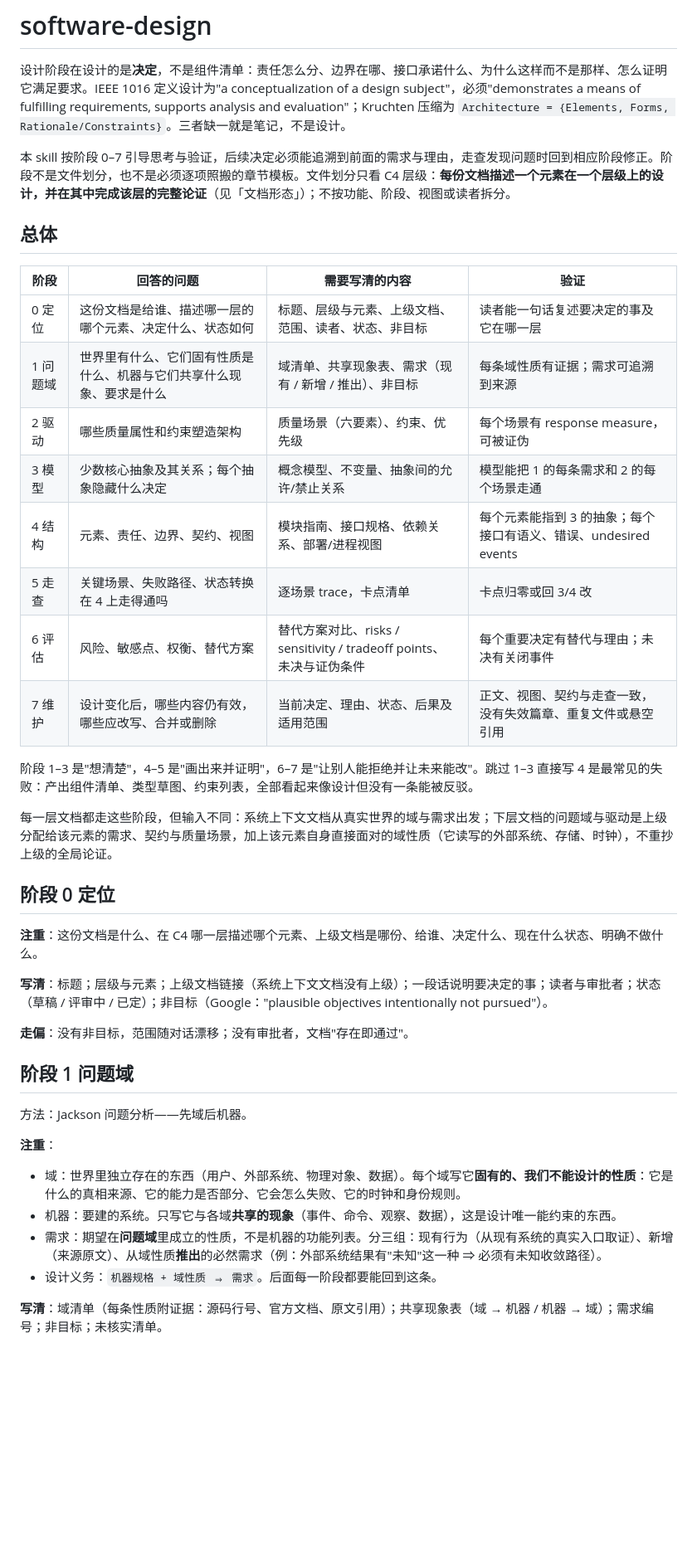
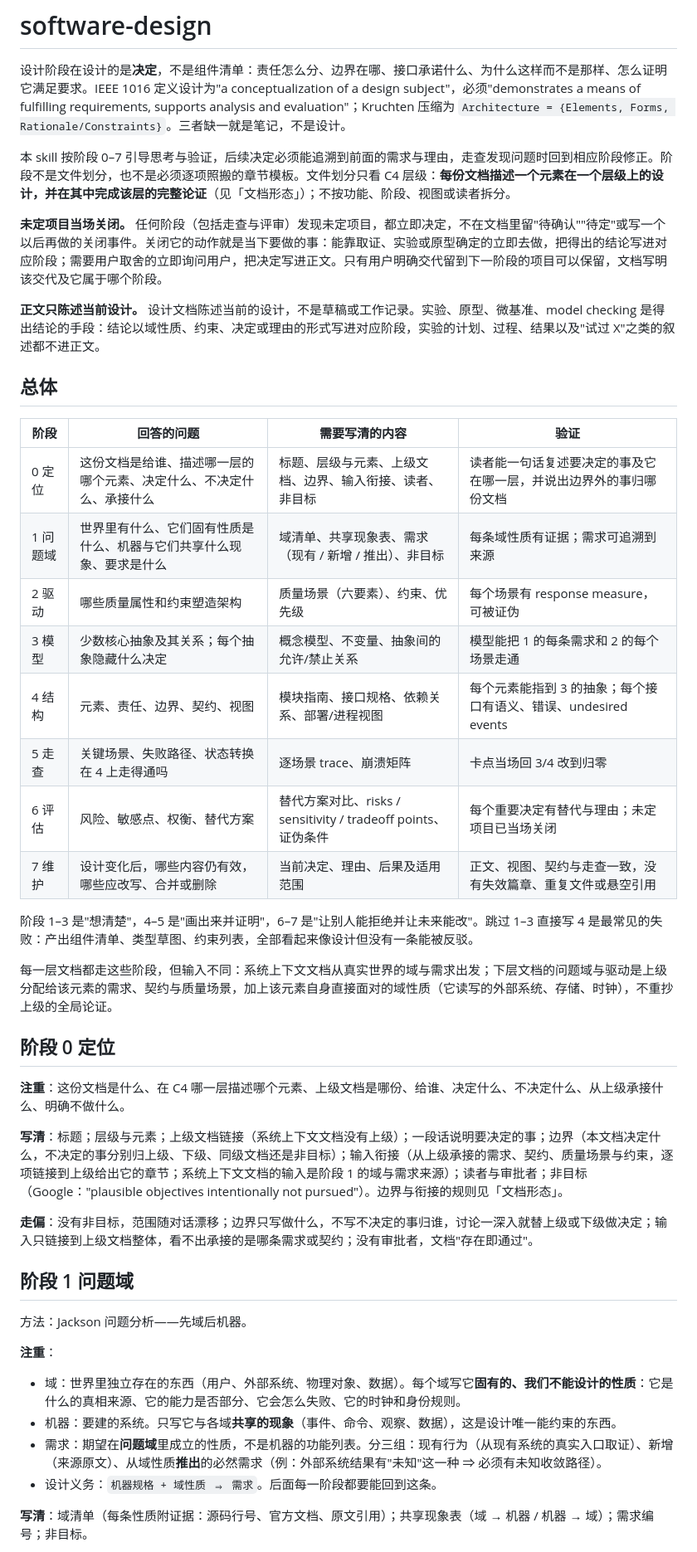
Before and after one commit to mouriya-s-lab/SSoT, a Markdown page: skills/software-design/SKILL.md, the part around one of its changes. Shown at 83% size. Drawn GitHub-style; blank space fills up the shorter version.

Commit message:
software-design: separate implementation references, add boundary and connection, close undecided items in place
Co-Authored-By: Mouriya-Emma <85676458+Mouriya-Emma@users.noreply.github.com>

```diff
--- a/skills/software-design/SKILL.md
+++ b/skills/software-design/SKILL.md
@@ -9,18 +9,22 @@ description: 软件设计导读：按 C4 层级（系统上下文 / container /
 
 本 skill 按阶段 0–7 引导思考与验证，后续决定必须能追溯到前面的需求与理由，走查发现问题时回到相应阶段修正。阶段不是文件划分，也不是必须逐项照搬的章节模板。文件划分只看 C4 层级：**每份文档描述一个元素在一个层级上的设计，并在其中完成该层的完整论证**（见「文档形态」）；不按功能、阶段、视图或读者拆分。
 
+**未定项目当场关闭。** 任何阶段（包括走查与评审）发现未定项目，都立即决定，不在文档里留"待确认""待定"或写一个以后再做的关闭事件。关闭它的动作就是当下要做的事：能靠取证、实验或原型确定的立即去做，把得出的结论写进对应阶段；需要用户取舍的立即询问用户，把决定写进正文。只有用户明确交代留到下一阶段的项目可以保留，文档写明该交代及它属于哪个阶段。
+
+**正文只陈述当前设计。** 设计文档陈述当前的设计，不是草稿或工作记录。实验、原型、微基准、model checking 是得出结论的手段：结论以域性质、约束、决定或理由的形式写进对应阶段，实验的计划、过程、结果以及"试过 X"之类的叙述都不进正文。
+
 ## 总体
 
 |阶段|回答的问题|需要写清的内容|验证|
 |---|---|---|---|
-|0 定位|这份文档是给谁、描述哪一层的哪个元素、决定什么、状态如何|标题、层级与元素、上级文档、范围、读者、状态、非目标|读者能一句话复述要决定的事及它在哪一层|
+|0 定位|这份文档是给谁、描述哪一层的哪个元素、决定什么、不决定什么、承接什么|标题、层级与元素、上级文档、边界、输入衔接、读者、非目标|读者能一句话复述要决定的事及它在哪一层，并说出边界外的事归哪份文档|
 |1 问题域|世界里有什么、它们固有性质是什么、机器与它们共享什么现象、要求是什么|域清单、共享现象表、需求（现有 / 新增 / 推出）、非目标|每条域性质有证据；需求可追溯到来源|
 |2 驱动|哪些质量属性和约束塑造架构|质量场景（六要素）、约束、优先级|每个场景有 response measure，可被证伪|
 |3 模型|少数核心抽象及其关系；每个抽象隐藏什么决定|概念模型、不变量、抽象间的允许/禁止关系|模型能把 1 的每条需求和 2 的每个场景走通|
 |4 结构|元素、责任、边界、契约、视图|模块指南、接口规格、依赖关系、部署/进程视图|每个元素能指到 3 的抽象；每个接口有语义、错误、undesired events|
-|5 走查|关键场景、失败路径、状态转换在 4 上走得通吗|逐场景 trace，卡点清单|卡点归零或回 3/4 改|
-|6 评估|风险、敏感点、权衡、替代方案|替代方案对比、risks / sensitivity / tradeoff points、未决与证伪条件|每个重要决定有替代与理由；未决有关闭事件|
-|7 维护|设计变化后，哪些内容仍有效，哪些应改写、合并或删除|当前决定、理由、状态、后果及适用范围|正文、视图、契约与走查一致，没有失效篇章、重复文件或悬空引用|
+|5 走查|关键场景、失败路径、状态转换在 4 上走得通吗|逐场景 trace、崩溃矩阵|卡点当场回 3/4 改到归零|
+|6 评估|风险、敏感点、权衡、替代方案|替代方案对比、risks / sensitivity / tradeoff points、证伪条件|每个重要决定有替代与理由；未定项目已当场关闭|
+|7 维护|设计变化后，哪些内容仍有效，哪些应改写、合并或删除|当前决定、理由、后果及适用范围|正文、视图、契约与走查一致，没有失效篇章、重复文件或悬空引用|
 
 阶段 1–3 是"想清楚"，4–5 是"画出来并证明"，6–7 是"让别人能拒绝并让未来能改"。跳过 1–3 直接写 4 是最常见的失败：产出组件清单、类型草图、约束列表，全部看起来像设计但没有一条能被反驳。
 
@@ -28,11 +32,11 @@ description: 软件设计导读：按 C4 层级（系统上下文 / container /
 
 ## 阶段 0 定位
 
-**注重**：这份文档是什么、在 C4 哪一层描述哪个元素、上级文档是哪份、给谁、决定什么、现在什么状态、明确不做什么。
+**注重**：这份文档是什么、在 C4 哪一层描述哪个元素、上级文档是哪份、给谁、决定什么、不决定什么、从上级承接什么、明确不做什么。
 
-**写清**：标题；层级与元素；上级文档链接（系统上下文文档没有上级）；一段话说明要决定的事；读者与审批者；状态（草稿 / 评审中 / 已定）；非目标（Google："plausible objectives intentionally not pursued"）。
+**写清**：标题；层级与元素；上级文档链接（系统上下文文档没有上级）；一段话说明要决定的事；边界（本文档决定什么，不决定的事分别归上级、下级、同级文档还是非目标）；输入衔接（从上级承接的需求、契约、质量场景与约束，逐项链接到上级给出它的章节；系统上下文文档的输入是阶段 1 的域与需求来源）；读者与审批者；非目标（Google："plausible objectives intentionally not pursued"）。边界与衔接的规则见「文档形态」。
 
-**走偏**：没有非目标，范围随对话漂移；没有审批者，文档"存在即通过"。
+**走偏**：没有非目标，范围随对话漂移；边界只写做什么，不写不决定的事归谁，讨论一深入就替上级或下级做决定；输入只链接到上级文档整体，看不出承接的是哪条需求或契约；没有审批者，文档"存在即通过"。
 
 ## 阶段 1 问题域
 
@@ -44,5 +48,5 @@ description: 软件设计导读：按 C4 层级（系统上下文 / container /
 - 需求：期望在**问题域**里成立的性质，不是机器的功能列表。分三组：现有行为（从现有系统的真实入口取证）、新增（来源原文）、从域性质**推出**的必然需求（例：外部系统结果有"未知"这一种 ⇒ 必须有未知收敛路径）。
 - 设计义务：`机器规格 + 域性质 ⇒ 需求`。后面每一阶段都要能回到这条。
 
-**写清**：域清单（每条性质附证据：源码行号、官方文档、原文引用）；共享现象表（域 → 机器 / 机器 → 域）；需求编号；非目标；未核实清单。
+**写清**：域清单（每条性质附证据：源码行号、官方文档、原文引用）；共享现象表（域 → 机器 / 机器 → 域）；需求编号；非目标。
 
```
Also changed, not shown: other parts of skills/software-design/SKILL.md (+31 -19 lines), 1 other file.
